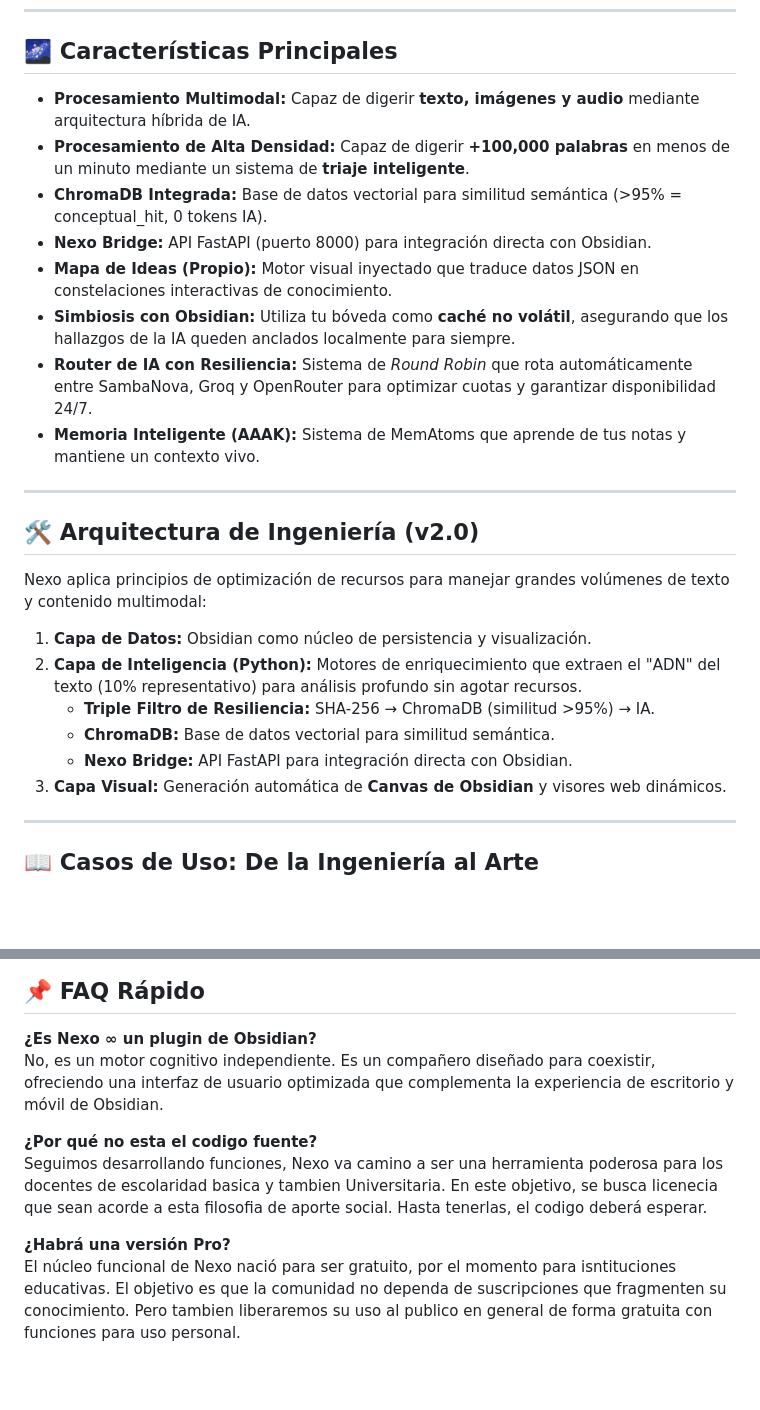
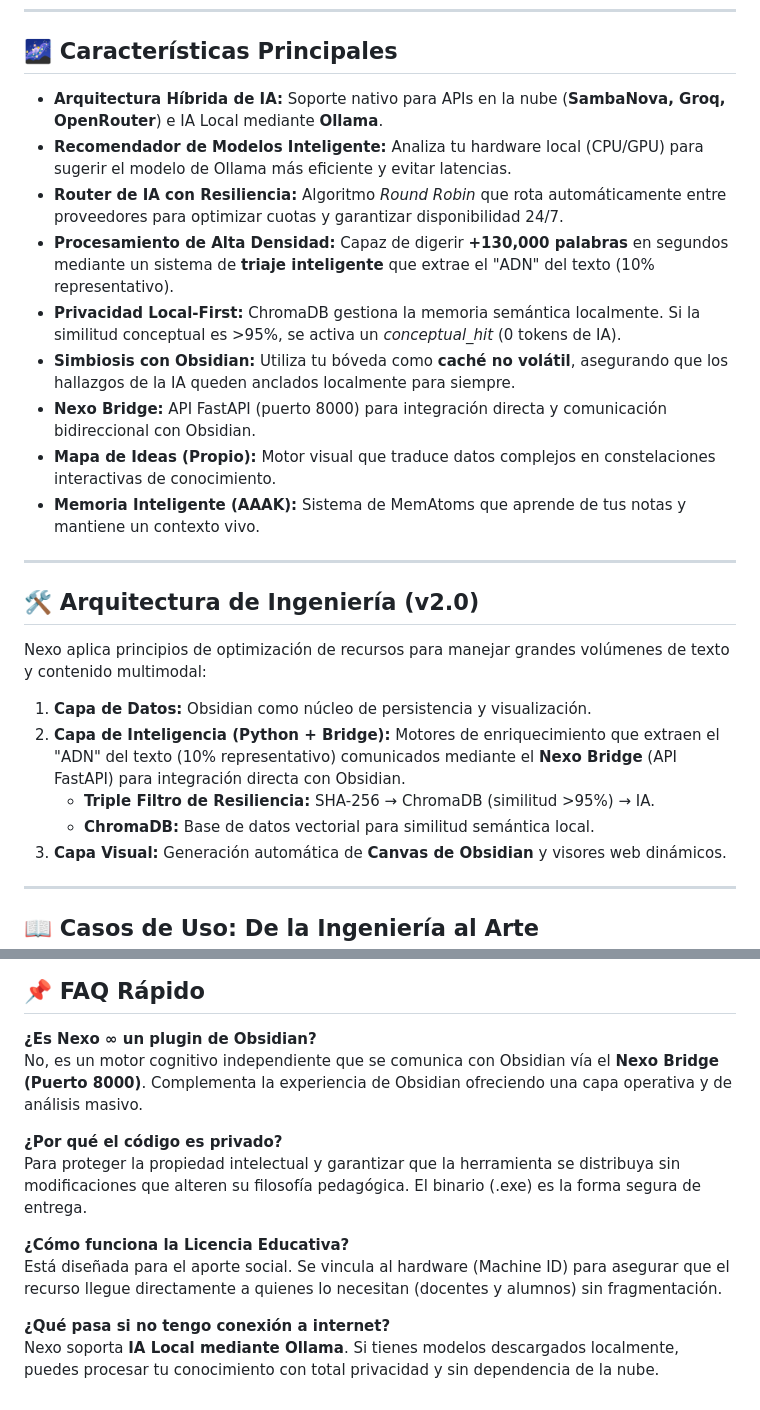
Before and after one commit to Ccom5/NEXO-, a Markdown page: README.md, 2 parts joined by grey strips. GitHub-like rendering; blank space fills up the shorter version.

Commit message:
nuevos readme y setup

```diff
--- a/README.md
+++ b/README.md
@@ -53,13 +53,14 @@ mediante una arquitectura híbrida de IA.
 
 ## 🌌 Características Principales
 
--   **Procesamiento Multimodal:** Capaz de digerir **texto, imágenes y audio** mediante arquitectura híbrida de IA.
--   **Procesamiento de Alta Densidad:** Capaz de digerir **+100,000 palabras** en menos de un minuto mediante un sistema de **triaje inteligente**.
--   **ChromaDB Integrada:** Base de datos vectorial para similitud semántica (>95% = conceptual_hit, 0 tokens IA).
--   **Nexo Bridge:** API FastAPI (puerto 8000) para integración directa con Obsidian.
--   **Mapa de Ideas (Propio):** Motor visual inyectado que traduce datos JSON en constelaciones interactivas de conocimiento.
+-   **Arquitectura Híbrida de IA:** Soporte nativo para APIs en la nube (**SambaNova, Groq, OpenRouter**) e IA Local mediante **Ollama**.
+-   **Recomendador de Modelos Inteligente:** Analiza tu hardware local (CPU/GPU) para sugerir el modelo de Ollama más eficiente y evitar latencias.
+-   **Router de IA con Resiliencia:** Algoritmo *Round Robin* que rota automáticamente entre proveedores para optimizar cuotas y garantizar disponibilidad 24/7.
+-   **Procesamiento de Alta Densidad:** Capaz de digerir **+130,000 palabras** en segundos mediante un sistema de **triaje inteligente** que extrae el "ADN" del texto (10% representativo).
+-   **Privacidad Local-First:** ChromaDB gestiona la memoria semántica localmente. Si la similitud conceptual es >95%, se activa un *conceptual_hit* (0 tokens de IA).
 -   **Simbiosis con Obsidian:** Utiliza tu bóveda como **caché no volátil**, asegurando que los hallazgos de la IA queden anclados localmente para siempre.
--   **Router de IA con Resiliencia:** Sistema de _Round Robin_ que rota automáticamente entre SambaNova, Groq y OpenRouter para optimizar cuotas y garantizar disponibilidad 24/7.
+-   **Nexo Bridge:** API FastAPI (puerto 8000) para integración directa y comunicación bidireccional con Obsidian.
+-   **Mapa de Ideas (Propio):** Motor visual que traduce datos complejos en constelaciones interactivas de conocimiento.
 -   **Memoria Inteligente (AAAK):** Sistema de MemAtoms que aprende de tus notas y mantiene un contexto vivo.
 
 ---
@@ -69,10 +70,9 @@ mediante una arquitectura híbrida de IA.
 Nexo aplica principios de optimización de recursos para manejar grandes volúmenes de texto y contenido multimodal:
 
 1.  **Capa de Datos:** Obsidian como núcleo de persistencia y visualización.
-2.  **Capa de Inteligencia (Python):** Motores de enriquecimiento que extraen el "ADN" del texto (10% representativo) para análisis profundo sin agotar recursos.
+2.  **Capa de Inteligencia (Python + Bridge):** Motores de enriquecimiento que extraen el "ADN" del texto (10% representativo) comunicados mediante el **Nexo Bridge** (API FastAPI) para integración directa con Obsidian.
     -   **Triple Filtro de Resiliencia:** SHA-256 → ChromaDB (similitud >95%) → IA.
-    -   **ChromaDB:** Base de datos vectorial para similitud semántica.
-    -   **Nexo Bridge:** API FastAPI para integración directa con Obsidian.
+    -   **ChromaDB:** Base de datos vectorial para similitud semántica local.
 3.  **Capa Visual:** Generación automática de **Canvas de Obsidian** y visores web dinámicos.
 
 ---
@@ -146,14 +150,13 @@ puedes solicitar acceso al repositorio privado:
 ## 📌 FAQ Rápido
 
 **¿Es Nexo ∞ un plugin de Obsidian?**
-No, es un motor cognitivo independiente. Es un compañero diseñado para coexistir, ofreciendo una interfaz de usuario
-optimizada que complementa la experiencia de escritorio y móvil de Obsidian.
+No, es un motor cognitivo independiente que se comunica con Obsidian vía el **Nexo Bridge (Puerto 8000)**. Complementa la experiencia de Obsidian ofreciendo una capa operativa y de análisis masivo.
 
-**¿Por qué no esta el codigo fuente?**
-Seguimos desarrollando funciones, Nexo va camino a ser una herramienta poderosa para los docentes de escolaridad  basica y tambien Universitaria.
-En este objetivo, se busca licenecia que sean acorde a esta filosofia de aporte social. Hasta tenerlas, el codigo deberá esperar.
+**¿Por qué el código es privado?**
+Para proteger la propiedad intelectual y garantizar que la herramienta se distribuya sin modificaciones que alteren su filosofía pedagógica. El binario (.exe) es la forma segura de entrega.
 
-**¿Habrá una versión Pro?**
-El núcleo funcional de Nexo nació para ser gratuito, por el momento para isntituciones educativas.
-El objetivo es que la comunidad no dependa de suscripciones que fragmenten su conocimiento.
-Pero tambien liberaremos su uso al publico en general de forma gratuita con funciones para uso personal.
+**¿Cómo funciona la Licencia Educativa?**
+Está diseñada para el aporte social. Se vincula al hardware (Machine ID) para asegurar que el recurso llegue directamente a quienes lo necesitan (docentes y alumnos) sin fragmentación.
+
+**¿Qué pasa si no tengo conexión a internet?**
+Nexo soporta **IA Local mediante Ollama**. Si tienes modelos descargados localmente, puedes procesar tu conocimiento con total privacidad y sin dependencia de la nube.
```
Also changed, not shown: other parts of README.md (+8 -4 lines), MANUAL_SETUP.md (added, +70 -0 lines), README.en.md (+27 -27 lines).
